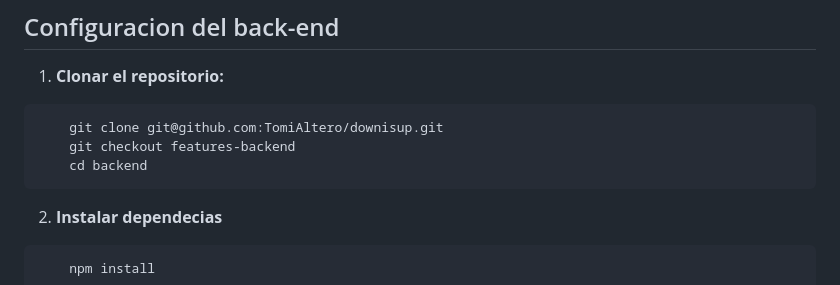
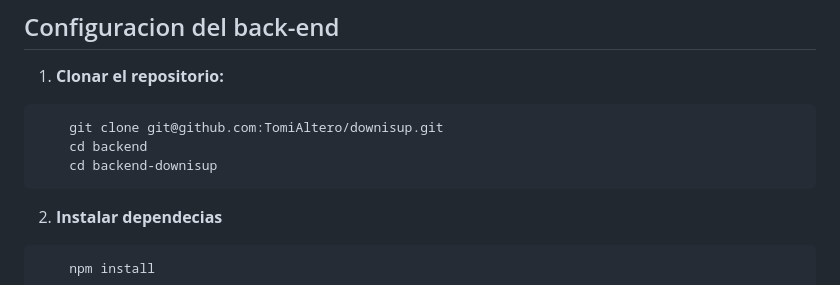
Before and after one commit to TomiAltero/F.A.T, a Markdown page: README.md, the part around the change. GitHub-like rendering.

````diff
--- a/README.md
+++ b/README.md
@@ -31,8 +31,8 @@ DownIsUp es una fundación dedicada al seguimiento y apoyo en terapias para chic
 
 ```bash
     git clone git@github.com:TomiAltero/downisup.git
-    git checkout features-backend
     cd backend
+    cd backend-downisup
 ```
 
 
````
